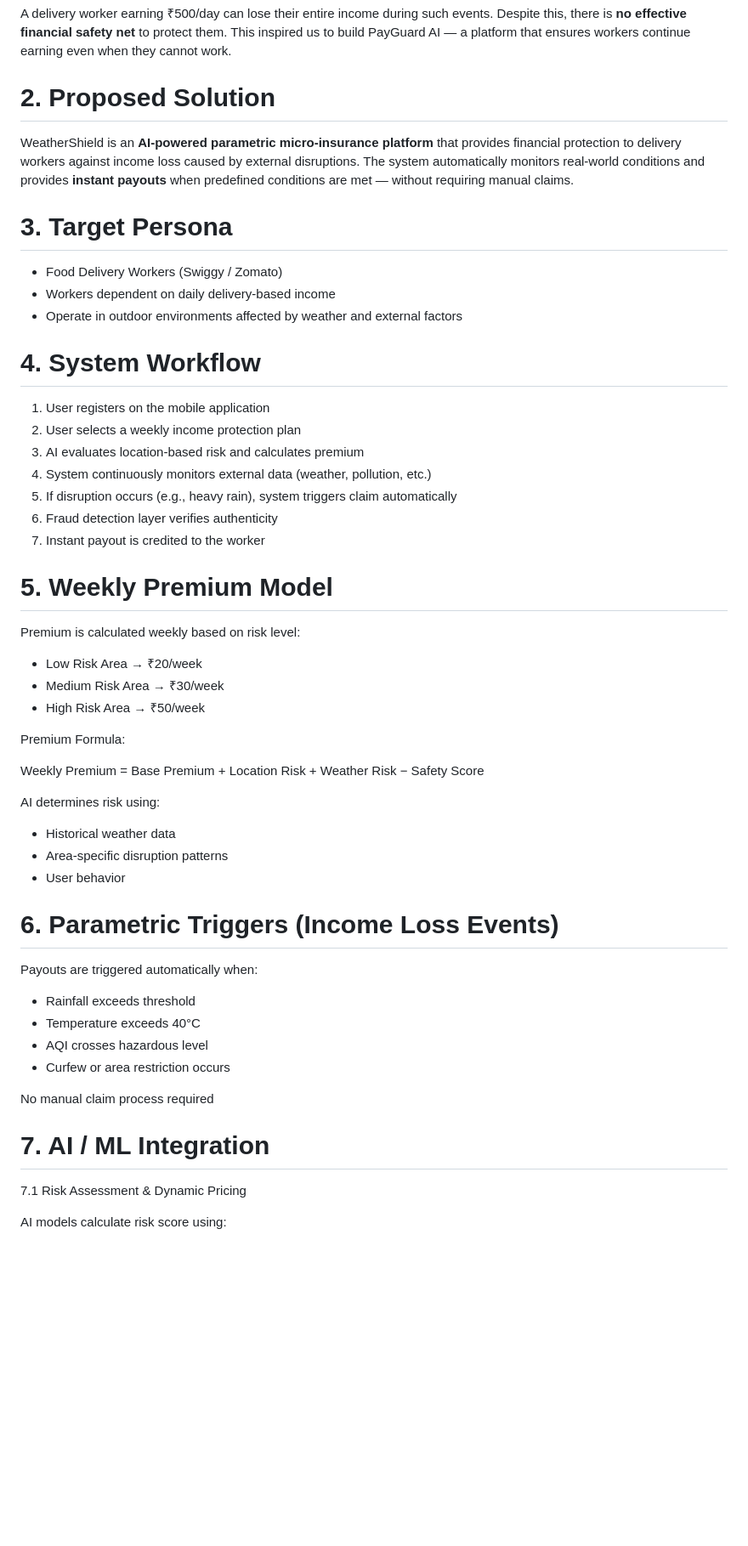
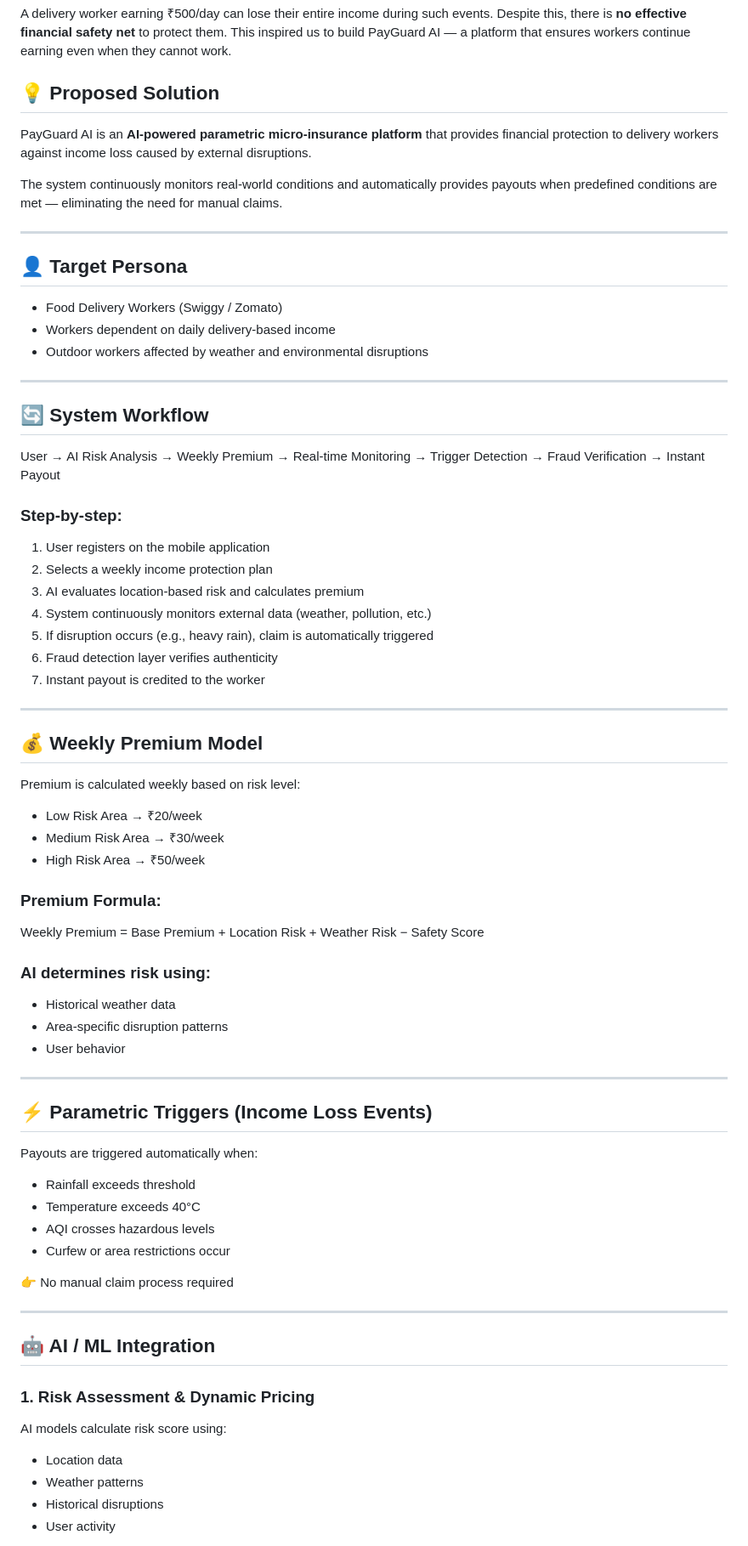
Before and after one commit to RajeshwariPothkam/AI-enabled-parametric-insurance-platform-, a Markdown page: README.md, the part around one of its changes. Shown at 85% size. Rendered like a GitHub page; blank space fills up the shorter version.

```diff
--- a/README.md
+++ b/README.md
@@ -13,59 +13,75 @@ At the same time, they still need to cover daily expenses such as fuel and vehic
 A delivery worker earning ₹500/day can lose their entire income during such events. Despite this, there is **no effective financial safety net** to protect them.
  This inspired us to build PayGuard AI — a platform that ensures workers continue earning even when they cannot work.
 
-# 2. Proposed Solution
+## 💡 Proposed Solution
 
-WeatherShield is an **AI-powered parametric micro-insurance platform** that provides financial protection to delivery workers against income loss caused by external disruptions.
-The system automatically monitors real-world conditions and provides **instant payouts** when predefined conditions are met — without requiring manual claims.
+PayGuard AI is an **AI-powered parametric micro-insurance platform** that provides financial protection to delivery workers against income loss caused by external disruptions.
 
-# 3. Target Persona
+The system continuously monitors real-world conditions and automatically provides payouts when predefined conditions are met — eliminating the need for manual claims.
 
-* Food Delivery Workers (Swiggy / Zomato)
-* Workers dependent on daily delivery-based income
-* Operate in outdoor environments affected by weather and external factors
+---
 
-# 4. System Workflow
+## 👤 Target Persona
+
+- Food Delivery Workers (Swiggy / Zomato)
+- Workers dependent on daily delivery-based income
+- Outdoor workers affected by weather and environmental disruptions
+
+---
+
+## 🔄 System Workflow
+
+User → AI Risk Analysis → Weekly Premium → Real-time Monitoring → Trigger Detection → Fraud Verification → Instant Payout
+
+### Step-by-step:
 
 1. User registers on the mobile application
-2. User selects a weekly income protection plan
+2. Selects a weekly income protection plan
 3. AI evaluates location-based risk and calculates premium
 4. System continuously monitors external data (weather, pollution, etc.)
-5. If disruption occurs (e.g., heavy rain), system triggers claim automatically
+5. If disruption occurs (e.g., heavy rain), claim is automatically triggered
 6. Fraud detection layer verifies authenticity
 7. Instant payout is credited to the worker
 
-# 5. Weekly Premium Model
+---
+
+## 💰 Weekly Premium Model
 
 Premium is calculated weekly based on risk level:
 
-* Low Risk Area → ₹20/week
-* Medium Risk Area → ₹30/week
-* High Risk Area → ₹50/week
+- Low Risk Area → ₹20/week
+- Medium Risk Area → ₹30/week
+- High Risk Area → ₹50/week
 
- Premium Formula:
-
+### Premium Formula:
 Weekly Premium = Base Premium + Location Risk + Weather Risk − Safety Score
 
-AI determines risk using:
+### AI determines risk using:
+- Historical weather data
+- Area-specific disruption patterns
+- User behavior
 
-* Historical weather data
-* Area-specific disruption patterns
-* User behavior
+---
 
-# 6. Parametric Triggers (Income Loss Events)
+## ⚡ Parametric Triggers (Income Loss Events)
 
 Payouts are triggered automatically when:
 
-* Rainfall exceeds threshold
-* Temperature exceeds 40°C
-* AQI crosses hazardous level
-* Curfew or area restriction occurs
+- Rainfall exceeds threshold
+- Temperature exceeds 40°C
+- AQI crosses hazardous levels
+- Curfew or area restrictions occur
 
- No manual claim process required
+👉 No manual claim process required
 
-# 7. AI / ML Integration
+---
 
-7.1 Risk Assessment & Dynamic Pricing
+## 🤖 AI / ML Integration
 
+### 1. Risk Assessment & Dynamic Pricing
 AI models calculate risk score using:
+- Location data
+- Weather patterns
+- Historical disruptions
+- User activity
 
```
Also changed, not shown: other parts of README.md (+77 -117 lines).
